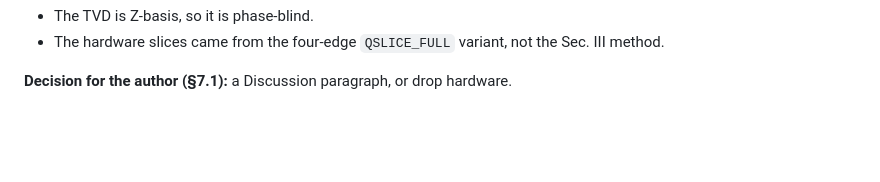
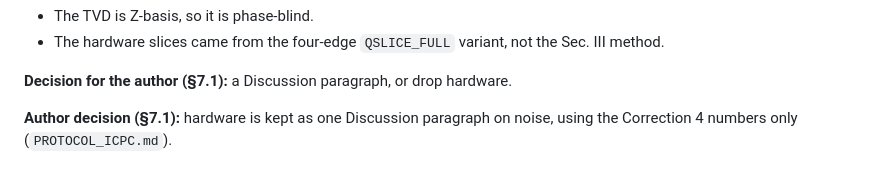
Before and after one commit to alomarhw/qslice-replication, a Markdown page: JOURNAL.md, the part around the change. Rendered like a GitHub page; blank space fills up the shorter version.

```diff
--- a/JOURNAL.md
+++ b/JOURNAL.md
@@ -111,3 +111,6 @@ noise". That holds for the size of the ICSE TVD values, but not for the correcte
 - The hardware slices came from the four-edge `QSLICE_FULL` variant, not the Sec. III method.
 
 **Decision for the author (§7.1):** a Discussion paragraph, or drop hardware.
+
+**Author decision (§7.1):** hardware is kept as one Discussion paragraph on noise, using the
+Correction 4 numbers only (`PROTOCOL_ICPC.md`).
```
Also changed, not shown: REVIEW_CHECKLIST.md (+1 -1 lines), experiments/PROTOCOL_ICPC.md (+13 -0 lines).
